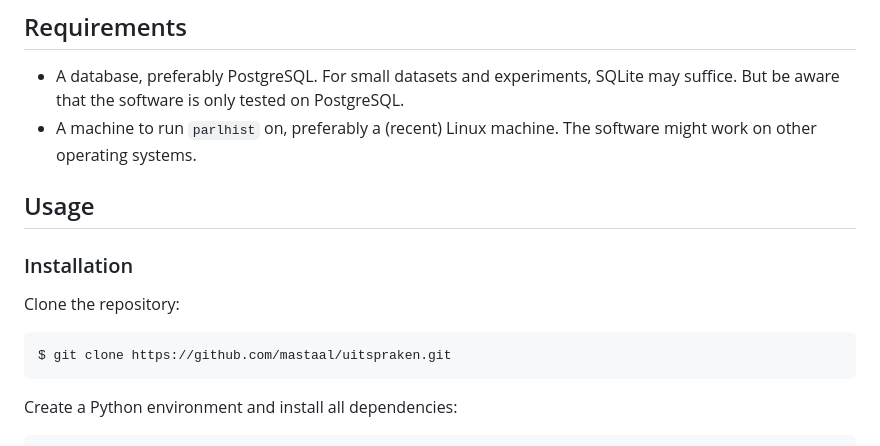
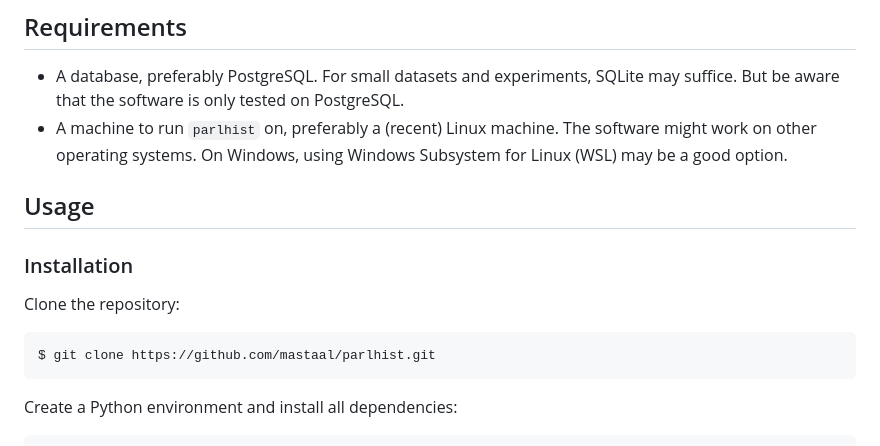
Before and after one commit to mastaal/parlhist, a Markdown page: README.md, the part around the change. GitHub-like rendering.

````diff
--- a/README.md
+++ b/README.md
@@ -26,14 +26,14 @@ Django commands can be written to write automated experiments.
 ## Requirements
 
 * A database, preferably PostgreSQL. For small datasets and experiments, SQLite may suffice. But be aware that the software is only tested on PostgreSQL.
-* A machine to run `parlhist` on, preferably a (recent) Linux machine. The software might work on other operating systems.
+* A machine to run `parlhist` on, preferably a (recent) Linux machine. The software might work on other operating systems. On Windows, using Windows Subsystem for Linux (WSL) may be a good option.
 
 ## Usage
 
 ### Installation
 Clone the repository:
 ```
-$ git clone https://github.com/mastaal/uitspraken.git
+$ git clone https://github.com/mastaal/parlhist.git
 ```
 
 Create a Python environment and install all dependencies:
````
